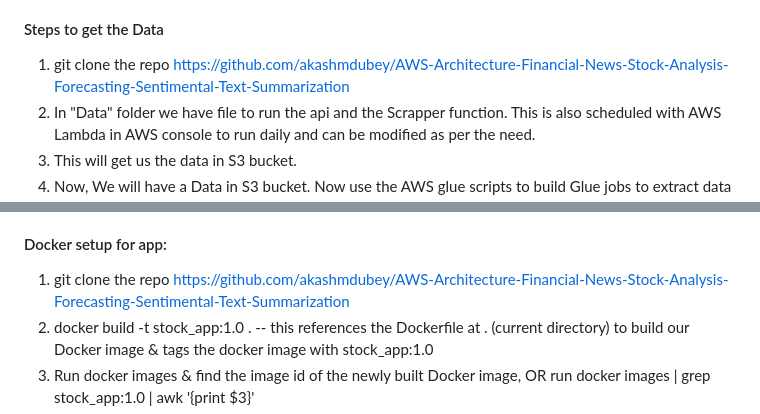
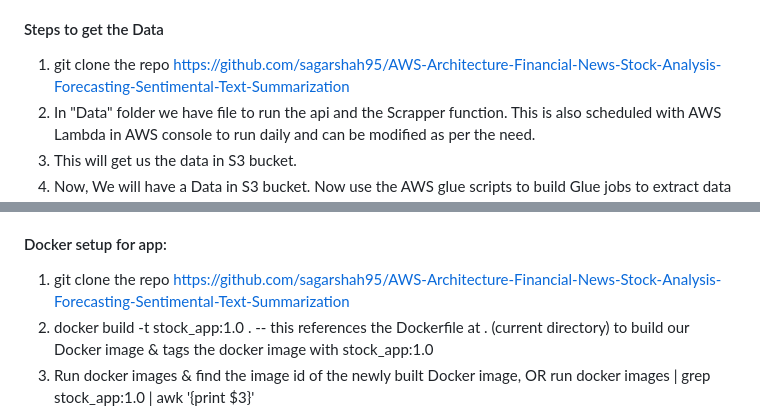
Before and after one commit to sagarshah95/Financial-Real-Time-Stock-Analysis-using-Sentiment-Analysis-and-Time-Series-Forecasting-AWS, a Markdown page: README.md, 2 parts joined by grey strips. Drawn GitHub-style.

```diff
--- a/README.md
+++ b/README.md
@@ -177,7 +177,7 @@ You need to retrieve AWS credentials that allow your AWS CLI to access AWS resou
 3. Change the Keys in the app.py file
 
 #### Steps to get the Data
-1. git clone the repo https://github.com/akashmdubey/AWS-Architecture-Financial-News-Stock-Analysis-Forecasting-Sentimental-Text-Summarization
+1. git clone the repo https://github.com/sagarshah95/AWS-Architecture-Financial-News-Stock-Analysis-Forecasting-Sentimental-Text-Summarization
 2. In "Data" folder we have file to run the api and the Scrapper function. This is also scheduled with AWS Lambda in AWS console to run daily and can be modified as per the need.
 3. This will get us the data in S3 bucket.
 4. Now, We will have a Data in S3 bucket. Now use the AWS glue scripts to build Glue jobs to extract data from S3 buckets, transform it and load it into the Redshift Data Warehouse.
@@ -213,7 +213,7 @@ If everything is successful it shows an Open App button. We can now open the app
 
 
 #### Docker setup for app:
-1. git clone the repo https://github.com/akashmdubey/AWS-Architecture-Financial-News-Stock-Analysis-Forecasting-Sentimental-Text-Summarization
+1. git clone the repo https://github.com/sagarshah95/AWS-Architecture-Financial-News-Stock-Analysis-Forecasting-Sentimental-Text-Summarization
 2. docker build -t stock_app:1.0 . -- this references the Dockerfile at . (current directory) to build our Docker image & tags the docker image with stock_app:1.0
 3. Run docker images & find the image id of the newly built Docker image, OR run docker images | grep stock_app:1.0 | awk '{print $3}'
 4. docker run -it --rm -p 5000:5000 {image_id} stock_app:1.0 -- this refers to the image we built to run a Docker container.
```
